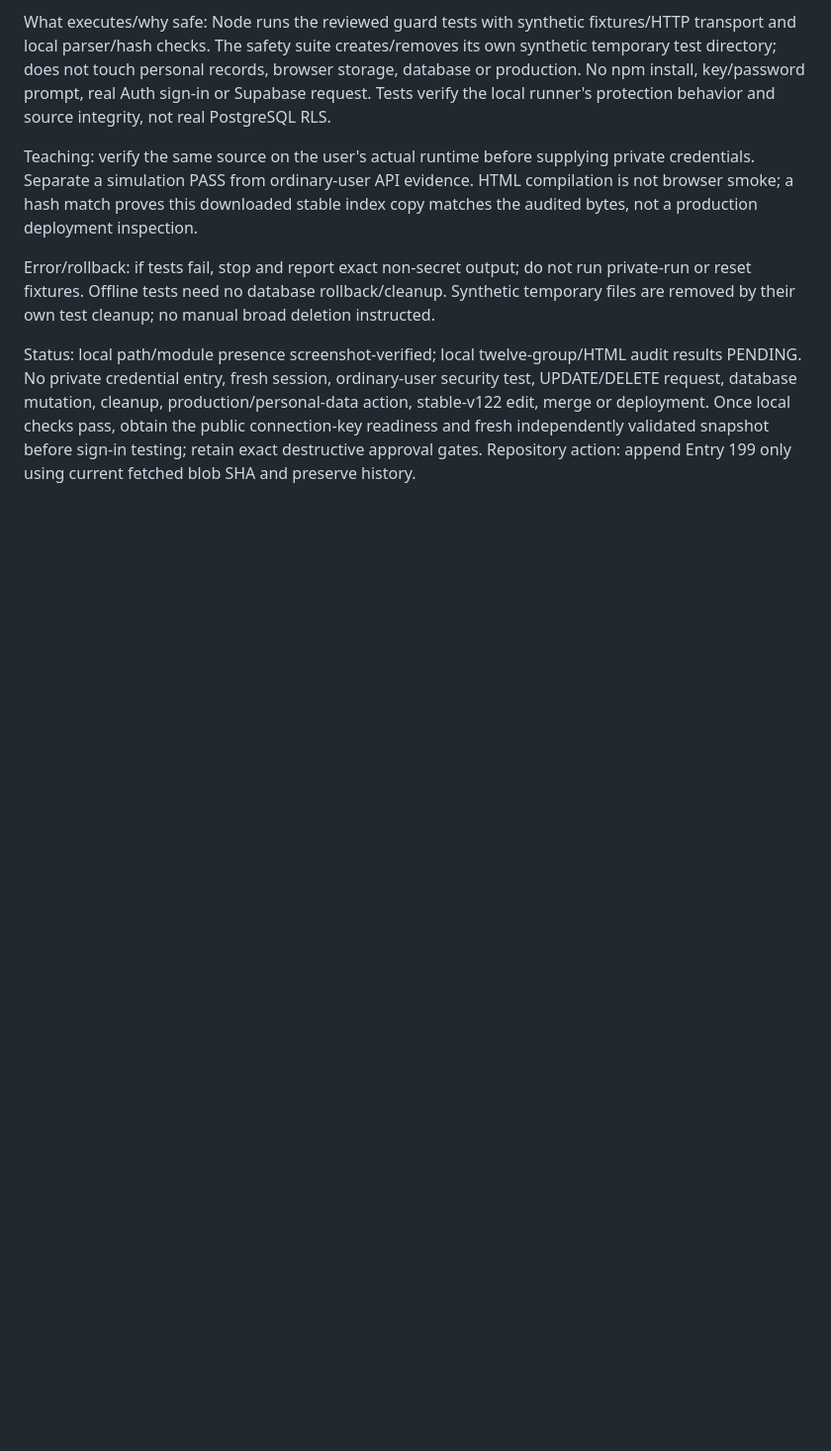
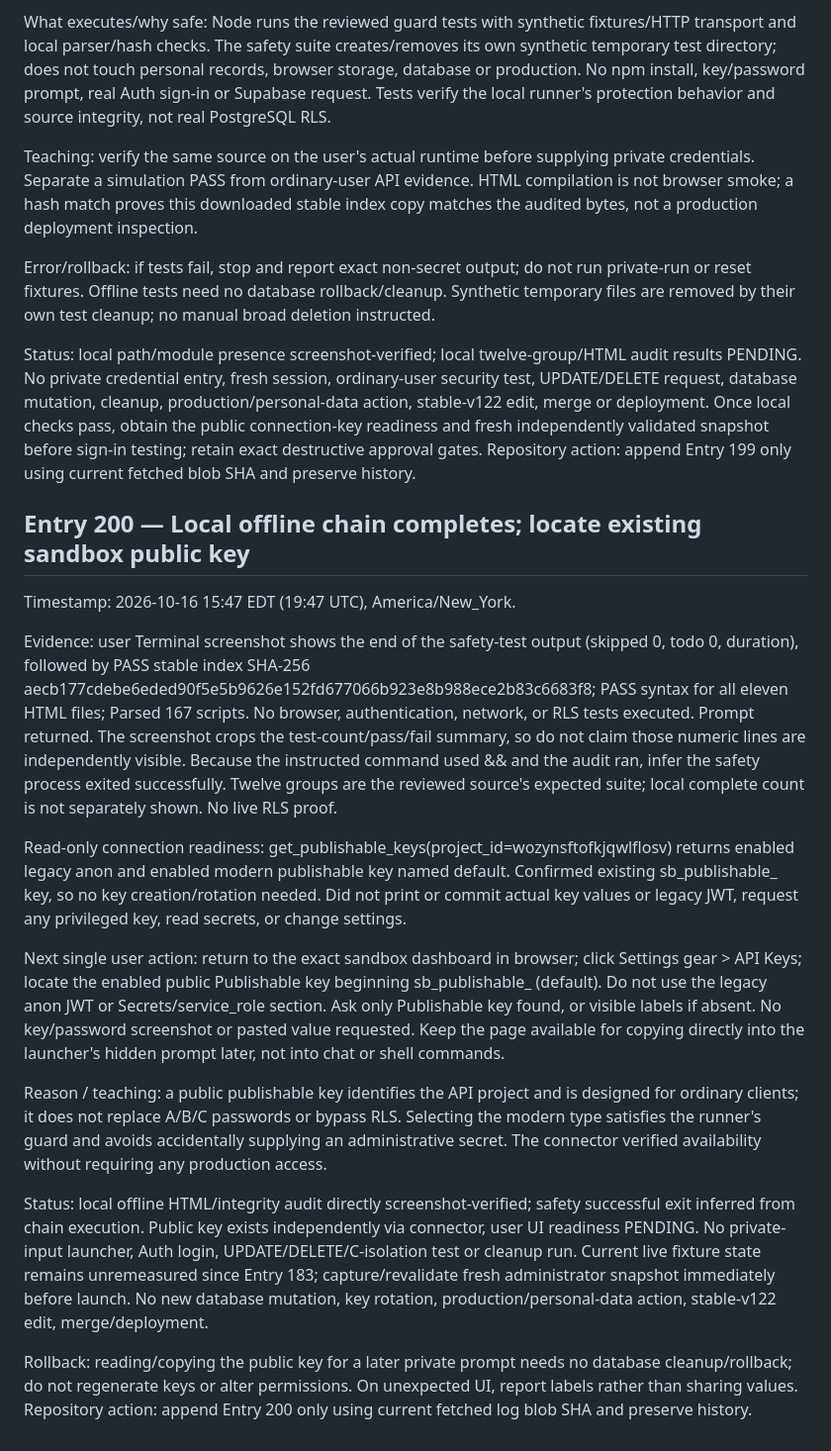
Before and after one commit to BurnsSquad/steven-os-mobile-test, a Markdown page: docs/DEVELOPMENT_LOG.md, the part around the change. Shown at 99% size. GitHub-like rendering; blank space fills up the shorter version.

Commit message:
Record Entry 200: local offline audit verified; enabled public key readiness

```diff
--- a/docs/DEVELOPMENT_LOG.md
+++ b/docs/DEVELOPMENT_LOG.md
@@ -1168,3 +1168,20 @@ Teaching: verify the same source on the user's actual runtime before supplying p
 Error/rollback: if tests fail, stop and report exact non-secret output; do not run private-run or reset fixtures. Offline tests need no database rollback/cleanup. Synthetic temporary files are removed by their own test cleanup; no manual broad deletion instructed.
 
 Status: local path/module presence screenshot-verified; local twelve-group/HTML audit results PENDING. No private credential entry, fresh session, ordinary-user security test, UPDATE/DELETE request, database mutation, cleanup, production/personal-data action, stable-v122 edit, merge or deployment. Once local checks pass, obtain the public connection-key readiness and fresh independently validated snapshot before sign-in testing; retain exact destructive approval gates. Repository action: append Entry 199 only using current fetched blob SHA and preserve history.
+
+
+## Entry 200 — Local offline chain completes; locate existing sandbox public key
+
+Timestamp: 2026-10-16 15:47 EDT (19:47 UTC), America/New_York.
+
+Evidence: user Terminal screenshot shows the end of the safety-test output (skipped 0, todo 0, duration), followed by PASS stable index SHA-256 aecb177cdebe6eded90f5e5b9626e152fd677066b923e8b988ece2b83c6683f8; PASS syntax for all eleven HTML files; Parsed 167 scripts. No browser, authentication, network, or RLS tests executed. Prompt returned. The screenshot crops the test-count/pass/fail summary, so do not claim those numeric lines are independently visible. Because the instructed command used && and the audit ran, infer the safety process exited successfully. Twelve groups are the reviewed source's expected suite; local complete count is not separately shown. No live RLS proof.
+
+Read-only connection readiness: get_publishable_keys(project_id=wozynsftofkjqwlflosv) returns enabled legacy anon and enabled modern publishable key named default. Confirmed existing sb_publishable_ key, so no key creation/rotation needed. Did not print or commit actual key values or legacy JWT, request any privileged key, read secrets, or change settings.
+
+Next single user action: return to the exact sandbox dashboard in browser; click Settings gear > API Keys; locate the enabled public Publishable key beginning sb_publishable_ (default). Do not use the legacy anon JWT or Secrets/service_role section. Ask only Publishable key found, or visible labels if absent. No key/password screenshot or pasted value requested. Keep the page available for copying directly into the launcher's hidden prompt later, not into chat or shell commands.
+
+Reason / teaching: a public publishable key identifies the API project and is designed for ordinary clients; it does not replace A/B/C passwords or bypass RLS. Selecting the modern type satisfies the runner's guard and avoids accidentally supplying an administrative secret. The connector verified availability without requiring any production access.
+
+Status: local offline HTML/integrity audit directly screenshot-verified; safety successful exit inferred from chain execution. Public key exists independently via connector, user UI readiness PENDING. No private-input launcher, Auth login, UPDATE/DELETE/C-isolation test or cleanup run. Current live fixture state remains unremeasured since Entry 183; capture/revalidate fresh administrator snapshot immediately before launch. No new database mutation, key rotation, production/personal-data action, stable-v122 edit, merge/deployment.
+
+Rollback: reading/copying the public key for a later private prompt needs no database cleanup/rollback; do not regenerate keys or alter permissions. On unexpected UI, report labels rather than sharing values. Repository action: append Entry 200 only using current fetched log blob SHA and preserve history.
```
